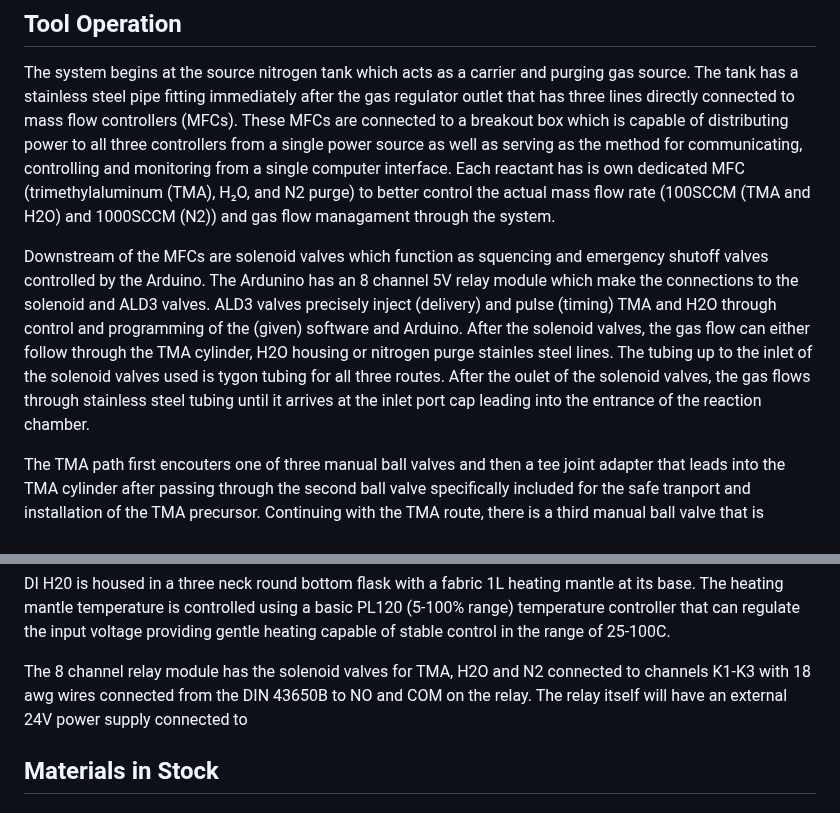
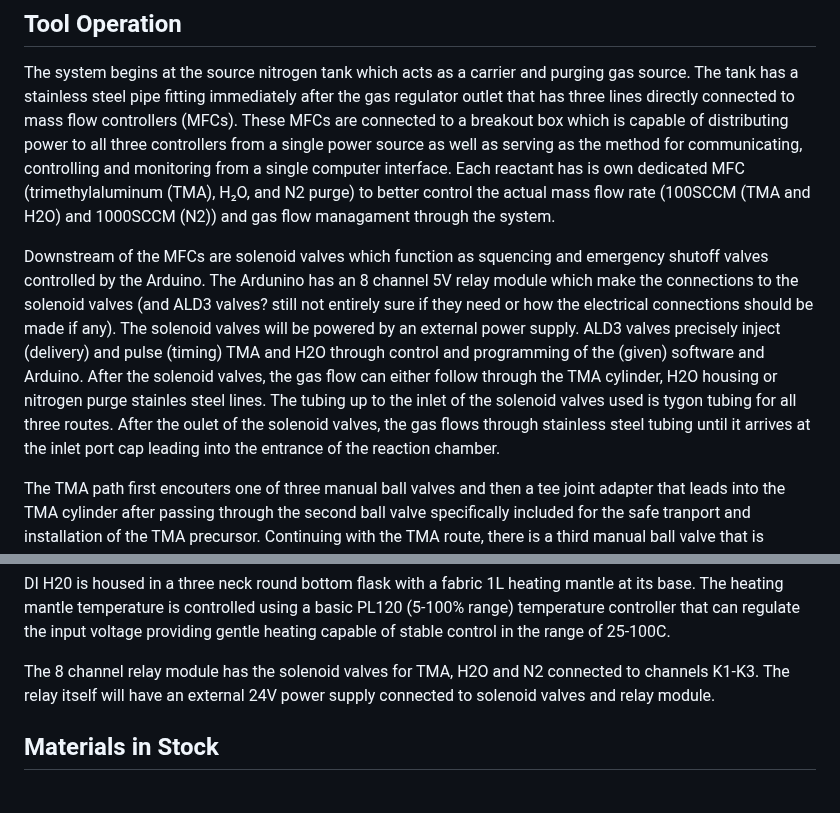
Before and after one commit to snr-laboratory/snrlab-microfab-trial0, a Markdown page: doc/ALD/Actionable ALD Plan.md, 2 parts joined by grey strips. Drawn GitHub-style.

```diff
--- a/doc/ALD/Actionable ALD Plan.md
+++ b/doc/ALD/Actionable ALD Plan.md
@@ -25,7 +25,7 @@ Diagram 2. Electrical Schematic
 ## Tool Operation
 The system begins at the source nitrogen tank which acts as a carrier and purging gas source. The tank has a stainless steel pipe fitting immediately after the gas regulator outlet that has three lines directly connected to mass flow controllers (MFCs). These MFCs are connected to a breakout box which is capable of distributing power to all three controllers from a single power source as well as serving as the method for communicating, controlling and monitoring from a single computer interface. Each reactant has is own dedicated MFC (trimethylaluminum (TMA), H₂O, and N2 purge) to better control the actual mass flow rate (100SCCM (TMA and H2O) and 1000SCCM (N2)) and gas flow managament through the system.
 
-Downstream of the MFCs are solenoid valves which function as squencing and emergency shutoff valves controlled by the Arduino. The Ardunino has an 8 channel 5V relay module which make the connections to the solenoid and ALD3 valves. ALD3 valves precisely inject (delivery) and pulse (timing) TMA and H2O through control and programming of the (given) software and Arduino. After the solenoid valves, the gas flow can either follow through the TMA cylinder, H2O housing or nitrogen purge stainles steel lines. The tubing up to the inlet of the solenoid valves used is tygon tubing for all three routes. After the oulet of the solenoid valves, the gas flows through stainless steel tubing until it arrives at the inlet port cap leading into the entrance of the reaction chamber.
+Downstream of the MFCs are solenoid valves which function as squencing and emergency shutoff valves controlled by the Arduino. The Ardunino has an 8 channel 5V relay module which make the connections to the solenoid valves (and ALD3 valves? still not entirely sure if they need or how the electrical connections should be made if any). The solenoid valves will be powered by an external power supply. ALD3 valves precisely inject (delivery) and pulse (timing) TMA and H2O through control and programming of the (given) software and Arduino. After the solenoid valves, the gas flow can either follow through the TMA cylinder, H2O housing or nitrogen purge stainles steel lines. The tubing up to the inlet of the solenoid valves used is tygon tubing for all three routes. After the oulet of the solenoid valves, the gas flows through stainless steel tubing until it arrives at the inlet port cap leading into the entrance of the reaction chamber.
 
 The TMA path first encouters one of three manual ball valves and then a tee joint adapter that leads into the TMA cylinder after passing through the second ball valve specifically included for the safe tranport and installation of the TMA precursor. Continuing with the TMA route, there is a third manual ball valve that is included downstream before the ALD3 valves. After the ALD3 valves, the gasses flow into the vacuum assembley that lead to the entrance of a 2 inch/50.8 mm diameter quartz tube 24 inches/ 610 mm in length. The initial vacuum assembly begins with a 4way cross that has connections for pressure and temperature sensors with the appropriate CF caps to ensure proper connections and vacuum integrity.
 
@@ -37,7 +37,7 @@ All gasses, are drawn into the vac assembly region then proceed to the tube fura
 
 DI H20 is housed in a three neck round bottom flask with a fabric 1L heating mantle at its base. The heating mantle temperature is controlled using a basic PL120 (5-100% range) temperature controller that can regulate the input voltage providing gentle heating capable of stable control in the range of 25-100C.
 
-The 8 channel relay module has the solenoid valves for TMA, H2O and N2 connected to channels K1-K3 with 18 awg wires connected from the DIN 43650B to NO and COM on the relay. The relay itself will have an external 24V power supply connected to
+The 8 channel relay module has the solenoid valves for TMA, H2O and N2 connected to channels K1-K3. The relay itself will have an external 24V power supply connected to solenoid valves and relay module.
 
 ## Materials in Stock
 
```
